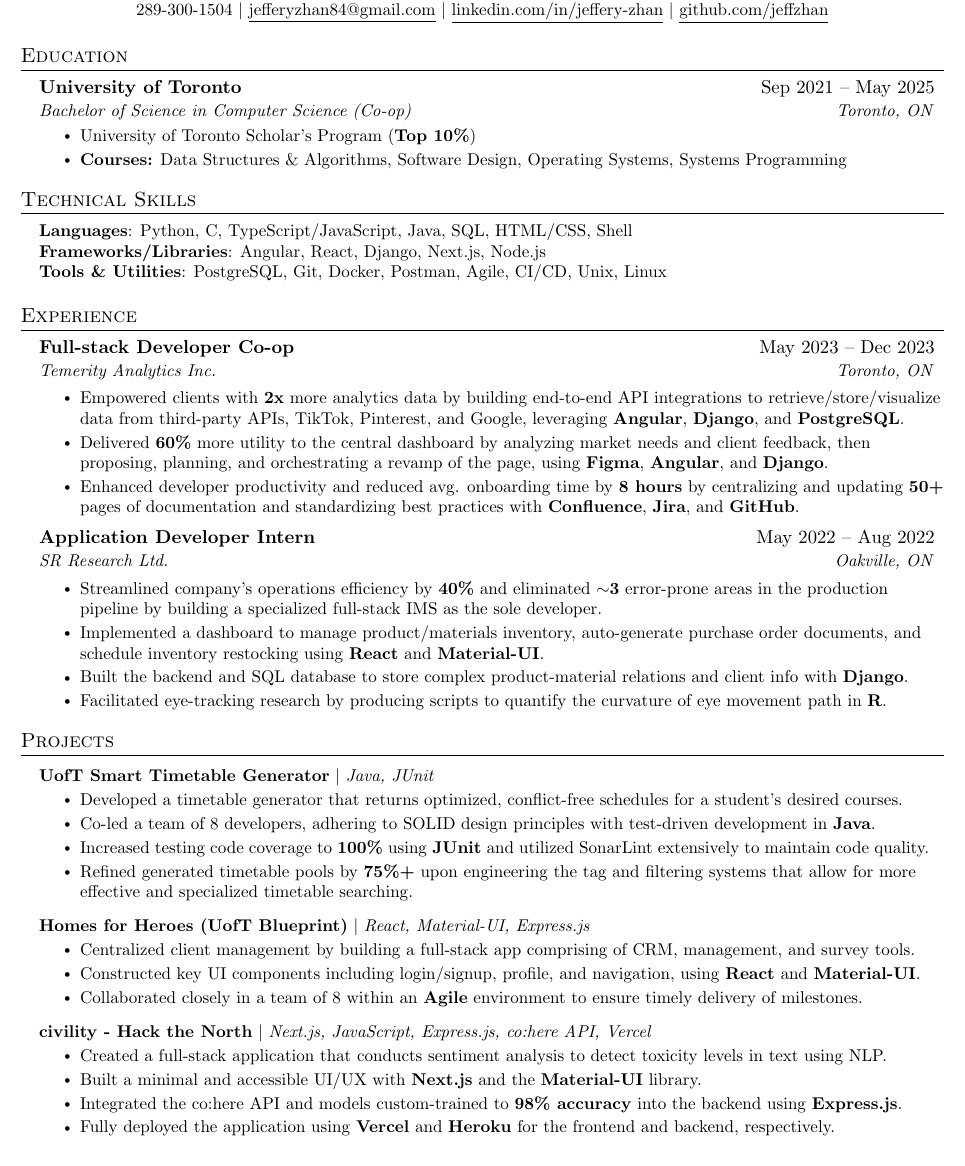
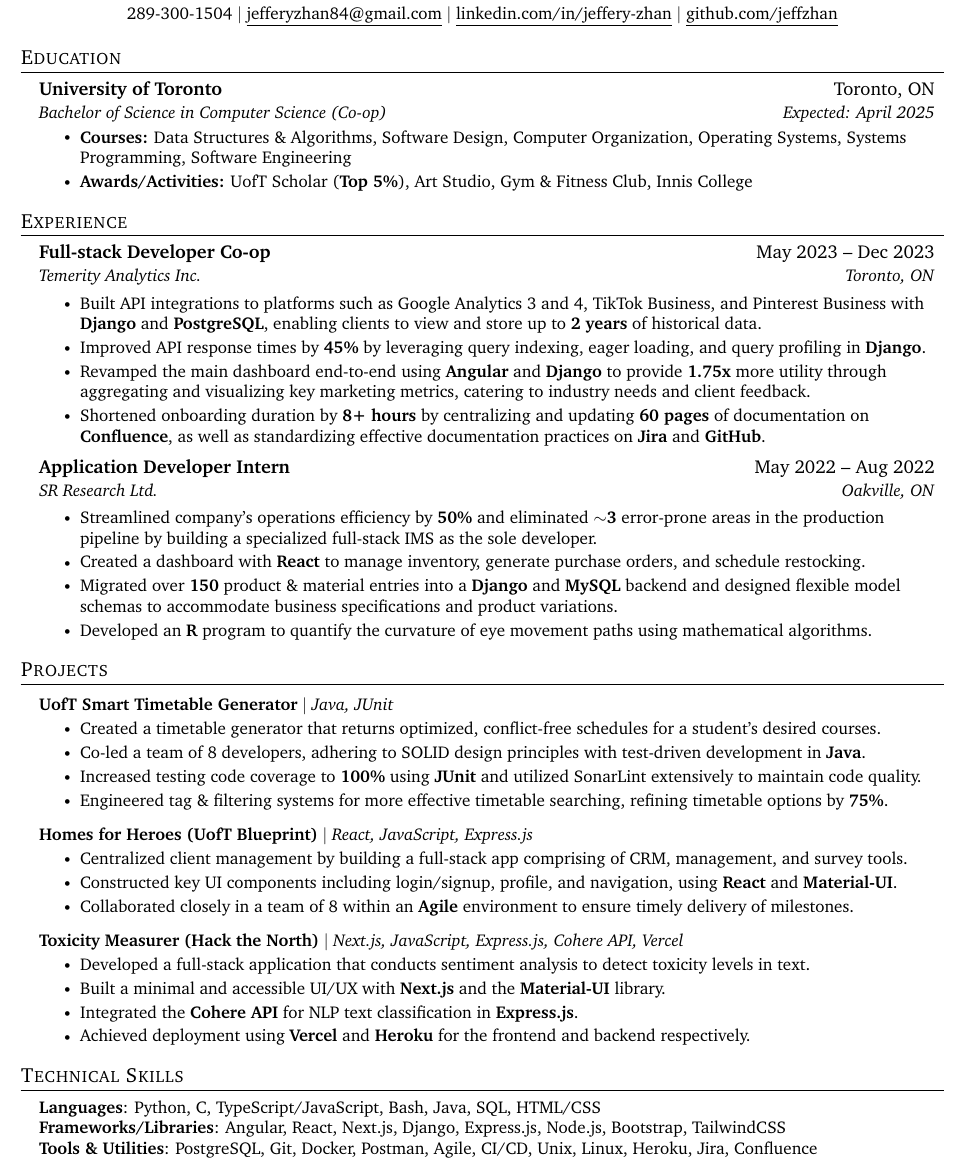
Before and after one commit to jeffzhan/resume, a LaTeX CV (resume.tex): part of the page, cut so that both start at the same text. Compiled offline with pdfLaTeX.

Commit message:
real changes

```diff
--- a/resume.tex
+++ b/resume.tex
@@ -30,7 +30,7 @@
 
 % serif
 % \usepackage{CormorantGaramond}
-% \usepackage{charter}
+ \usepackage{charter}
 
 
 \pagestyle{fancy}
@@ -123,25 +123,14 @@
 \section{Education}
 	\resumeSubHeadingListStart
 		\resumeSubheading
-		{University of Toronto}{Sep 2021 -- May 2025}
-		{Bachelor of Science in Computer Science (Co-op)}{Toronto, ON}
+		{University of Toronto}{Toronto, ON}
+		{Bachelor of Science in Computer Science (Co-op)}{Expected: April 2025}
 		\resumeItemListStart
-			\resumeItem{University of Toronto Scholar's Program (\textbf{Top 10\%})}
-			\resumeItem{\textbf{Courses:} Data Structures \& Algorithms, Software Design,  Operating Systems, Systems Programming}
+			\resumeItem{\textbf{Courses:} Data Structures \& Algorithms, Software Design,  Computer Organization, Operating Systems, Systems Programming, Software Engineering}
+			\resumeItem{\textbf{Awards/Activities:} UofT Scholar (\textbf{Top 5\%}), Art Studio, Gym \& Fitness Club, Innis College}
 		\resumeItemListEnd
 	\resumeSubHeadingListEnd
 %-------------------------------
-
-%-----------TECHNICAL SKILLS-----------
-\section{Technical Skills}
-\begin{itemize}[leftmargin=0.15in, label={}]
-	\small{\item{
-		\textbf{Languages}{: Python, C, TypeScript/JavaScript, Java, SQL, HTML/CSS,  Shell} \\
-		\textbf{Frameworks/Libraries}{: Angular, React, Django, Next.js, Node.js} \\
-		\textbf{Tools \& Utilities}{: PostgreSQL, Git, Docker, Postman, Agile, CI/CD,  Unix, Linux} \\
-	}}
-\end{itemize}
-%--------------------------------------
 
 %-----------EXPERIENCE-----------
 \section{Experience}
@@ -149,19 +138,20 @@
 
 		\resumeSubheading{Full-stack Developer Co-op}{May 2023 -- Dec 2023}{Temerity Analytics Inc.}{Toronto, ON}
 		\resumeItemListStart\
-			\resumeItem{Empowered clients with \textbf{2x} more analytics data by building end-to-end API integrations to retrieve/store/visualize data from third-party APIs, TikTok, Pinterest, and Google, leveraging \textbf{Angular}, \textbf{Django}, and \textbf{PostgreSQL}.}
-			\resumeItem{Delivered \textbf{60\%} more utility  to the central dashboard by analyzing market needs and client feedback, then proposing, planning, and orchestrating a revamp of the page, using \textbf{Figma}, \textbf{Angular}, and \textbf{Django}.}
-			\resumeItem{Enhanced developer productivity and reduced avg. onboarding time by \textbf{8 hours} by centralizing and updating \textbf{50+} pages of documentation and standardizing best practices with \textbf{Confluence}, \textbf{Jira}, and \textbf{GitHub}.}
+  			\resumeItem{Built API integrations to platforms such as Google Analytics 3 and 4, TikTok Business, and Pinterest Business with \textbf{Django} and \textbf{PostgreSQL}, enabling clients to view and store up to \textbf{2 years} of historical data.}
+			\resumeItem{Improved API response times  by \textbf{45\%} by leveraging query indexing, eager loading, and query profiling in \textbf{Django}.}
+			\resumeItem{Revamped the main dashboard end-to-end using \textbf{Angular} and \textbf{Django} to provide \textbf{1.75x} more utility through aggregating and visualizing key marketing metrics, catering to industry needs and client feedback.}
+			\resumeItem{Shortened onboarding duration by \textbf{8+ hours} by centralizing and updating \textbf{60 pages} of documentation on \textbf{Confluence}, as well as standardizing effective documentation practices on \textbf{Jira} and \textbf{GitHub}.}
 		\resumeItemListEnd
 
 		\resumeSubheading
 		{Application Developer Intern}{May 2022 -- Aug 2022}
 		{SR Research Ltd.}{Oakville, ON}
 		\resumeItemListStart\
-			\resumeItem{Streamlined company's operations efficiency by \textbf{40\%} and eliminated \textbf{$\sim$3} error-prone areas in the production pipeline by building a specialized full-stack IMS as the sole developer.}
-			\resumeItem{Implemented a dashboard to manage product/materials inventory, auto-generate purchase order documents, and schedule inventory restocking using \textbf{React} and \textbf{Material-UI}.}
-			\resumeItem{Built the backend and SQL database to store complex product-material relations and client info with \textbf{Django}.}
-			\resumeItem{Facilitated eye-tracking research by producing scripts to quantify the curvature of eye movement path in \textbf{R}.}
+			\resumeItem{Streamlined company's operations efficiency by \textbf{50\%} and eliminated \textbf{$\sim$3} error-prone areas in the production pipeline by building a specialized full-stack IMS as the sole developer.}
+			\resumeItem{Created a dashboard with \textbf{React} to manage inventory, generate purchase orders, and schedule restocking.}
+			\resumeItem{Migrated over \textbf{150} product \& material entries into a \textbf{Django} and \textbf{MySQL} backend and designed flexible model schemas to accommodate business specifications and product variations.}
+			\resumeItem{Developed an \textbf{R} program to quantify the curvature of eye movement paths using mathematical algorithms.}
 		\resumeItemListEnd
 
 	\resumeSubHeadingListEnd
@@ -173,27 +163,38 @@
 
 		\resumeProjectHeading{\textbf{\href{https://github.com/jeffzhan/UofT-Smart-Timetable-Generator}{UofT Smart Timetable Generator}} $|$ \emph{Java, JUnit}}{}
 		\resumeItemListStart
-			\resumeItem{Developed a timetable generator that returns optimized, conflict-free schedules for a student's desired courses.}
+			\resumeItem{Created a timetable generator that returns optimized, conflict-free schedules for a student's desired courses.}
 			\resumeItem{Co-led a team of 8 developers, adhering to SOLID design principles with test-driven development in \textbf{Java}.}
 			\resumeItem{Increased testing code coverage to \textbf{100\%} using \textbf{JUnit} and utilized SonarLint extensively to maintain code quality.}
-			\resumeItem{Refined generated timetable pools by \textbf{75\%+} upon engineering the tag and filtering systems that allow for more effective and specialized timetable searching.}
+			\resumeItem{Engineered tag \& filtering systems for more effective timetable searching, refining timetable options by \textbf{75\%}.}
 		\resumeItemListEnd
-		\resumeProjectHeading{\textbf{{Homes for Heroes (UofT Blueprint)}} $|$ \emph{React, Material-UI, Express.js}}{}
+		\resumeProjectHeading{\textbf{{Homes for Heroes (UofT Blueprint)}} $|$ \emph{React,  JavaScript, Express.js}}{}
 		\resumeItemListStart
 		\resumeItem{Centralized client management by building a full-stack app comprising of CRM, management, and survey tools.}
 		\resumeItem{Constructed key UI components including login/signup, profile, and navigation, using \textbf{React} and \textbf{Material-UI}.}
 		\resumeItem{Collaborated closely in a team of 8 within an \textbf{Agile} environment to ensure timely delivery of milestones.}
 		\resumeItemListEnd
 		\resumeProjectHeading
-		{\textbf{\href{https://github.com/jeffzhan/civility}{civility - Hack the North}} $|$ \emph{Next.js, JavaScript, Express.js, co:here API, Vercel}} {}
+		{\textbf{\href{https://github.com/jeffzhan/civility}{Toxicity Measurer (Hack the North)}} $|$ \emph{Next.js, JavaScript, Express.js, Cohere API, Vercel}} {}
 		\resumeItemListStart
-			\resumeItem{Created a full-stack application that conducts sentiment analysis to detect toxicity levels in text using NLP.}
+			\resumeItem{Developed a full-stack application that conducts sentiment analysis to detect toxicity levels in text.}
 			\resumeItem{Built a minimal and accessible UI/UX with \textbf{Next.js} and the \textbf{Material-UI} library.}
-			\resumeItem{Integrated the co:here API and models custom-trained to \textbf{98\% accuracy} into the backend using \textbf{Express.js}.}
-			\resumeItem{Fully deployed the application using \textbf{Vercel} and \textbf{Heroku} for the frontend and backend, respectively.}
+			\resumeItem{Integrated the \textbf{Cohere API} for NLP text classification in \textbf{Express.js}.}
+			\resumeItem{Achieved deployment using \textbf{Vercel} and \textbf{Heroku} for the frontend and backend respectively.}
 		\resumeItemListEnd
 	\resumeSubHeadingListEnd
 %------------------------------
+
+%-----------TECHNICAL SKILLS-----------
+\section{Technical Skills}
+\begin{itemize}[leftmargin=0.15in, label={}]
+	\small{\item{
+			\textbf{Languages}{: Python, C, TypeScript/JavaScript, Bash, Java, SQL, HTML/CSS} \\
+			\textbf{Frameworks/Libraries}{: Angular, React, Next.js, Django, Express.js, Node.js, Bootstrap, TailwindCSS} \\
+			\textbf{Tools \& Utilities}{: PostgreSQL, Git, Docker, Postman, Agile, CI/CD,  Unix, Linux, Heroku, Jira, Confluence} \\
+	}}
+\end{itemize}
+%--------------------------------------
 
 %-----------EXTRACURRICULARS-----------
 % \section{Extracurriculars}
```
Also changed, not shown: resume.pdf.
